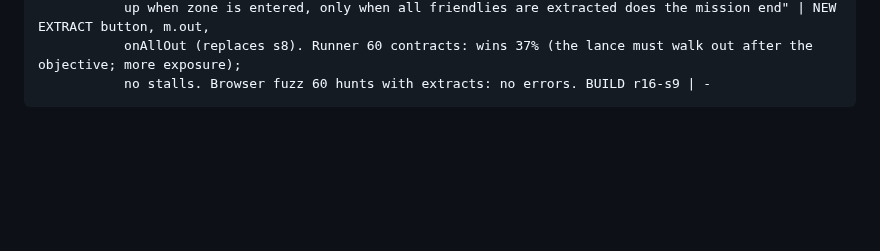
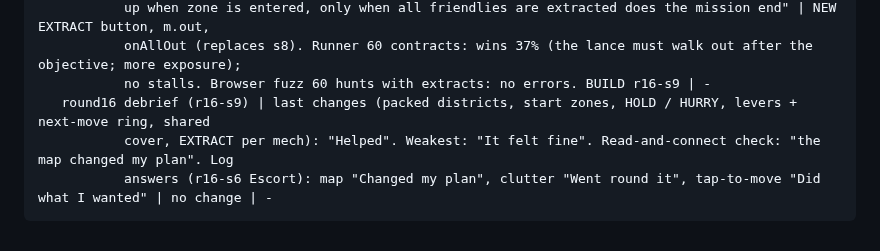
Before and after one commit to FluKanuck/Signal-Lance, a Markdown page: signal-lance/NOTES.md, the part around the change. GitHub-like rendering; blank space fills up the shorter version.

Commit message:
R16 debrief logged (helped; felt fine; the map changed the plan)
Co-Authored-By: Claude Opus 5.5 (1M context) <noreply@anthropic.com>
Claude-Session: https://claude.ai/code/session_01TWYi1TUuGPXmMN8kRNTjWH

````diff
--- a/signal-lance/NOTES.md
+++ b/signal-lance/NOTES.md
@@ -1133,4 +1133,7 @@ The permanent home of the TWEAK LOG and ASSUMPTIONS (moved verbatim from the top
            up when zone is entered, only when all friendlies are extracted does the mission end" | NEW EXTRACT button, m.out,
            onAllOut (replaces s8). Runner 60 contracts: wins 37% (the lance must walk out after the objective; more exposure);
            no stalls. Browser fuzz 60 hunts with extracts: no errors. BUILD r16-s9 | -
+   round16 debrief (r16-s9) | last changes (packed districts, start zones, HOLD / HURRY, levers + next-move ring, shared
+           cover, EXTRACT per mech): "Helped". Weakest: "It felt fine". Read-and-connect check: "the map changed my plan". Log
+           answers (r16-s6 Escort): map "Changed my plan", clutter "Went round it", tap-to-move "Did what I wanted" | no change | -
 ```
````
